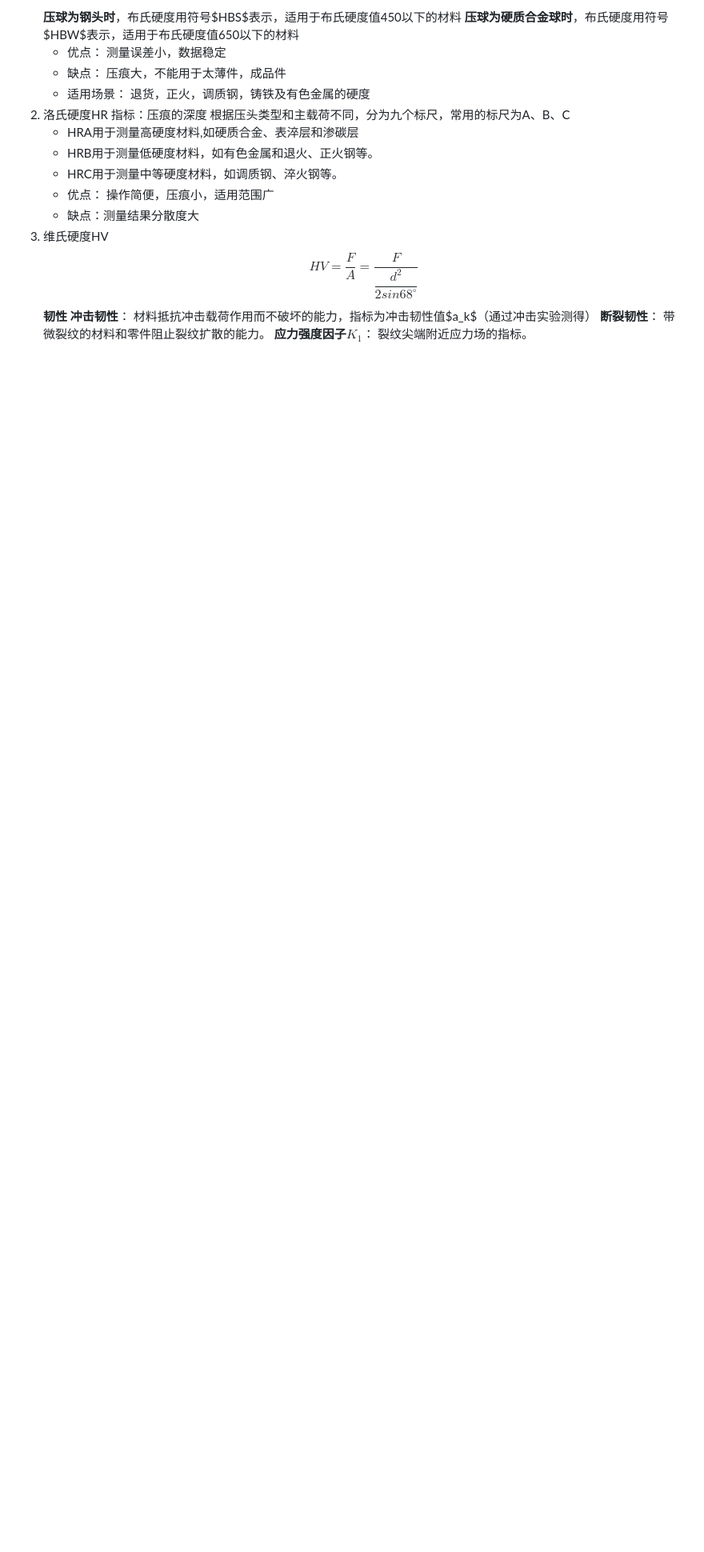
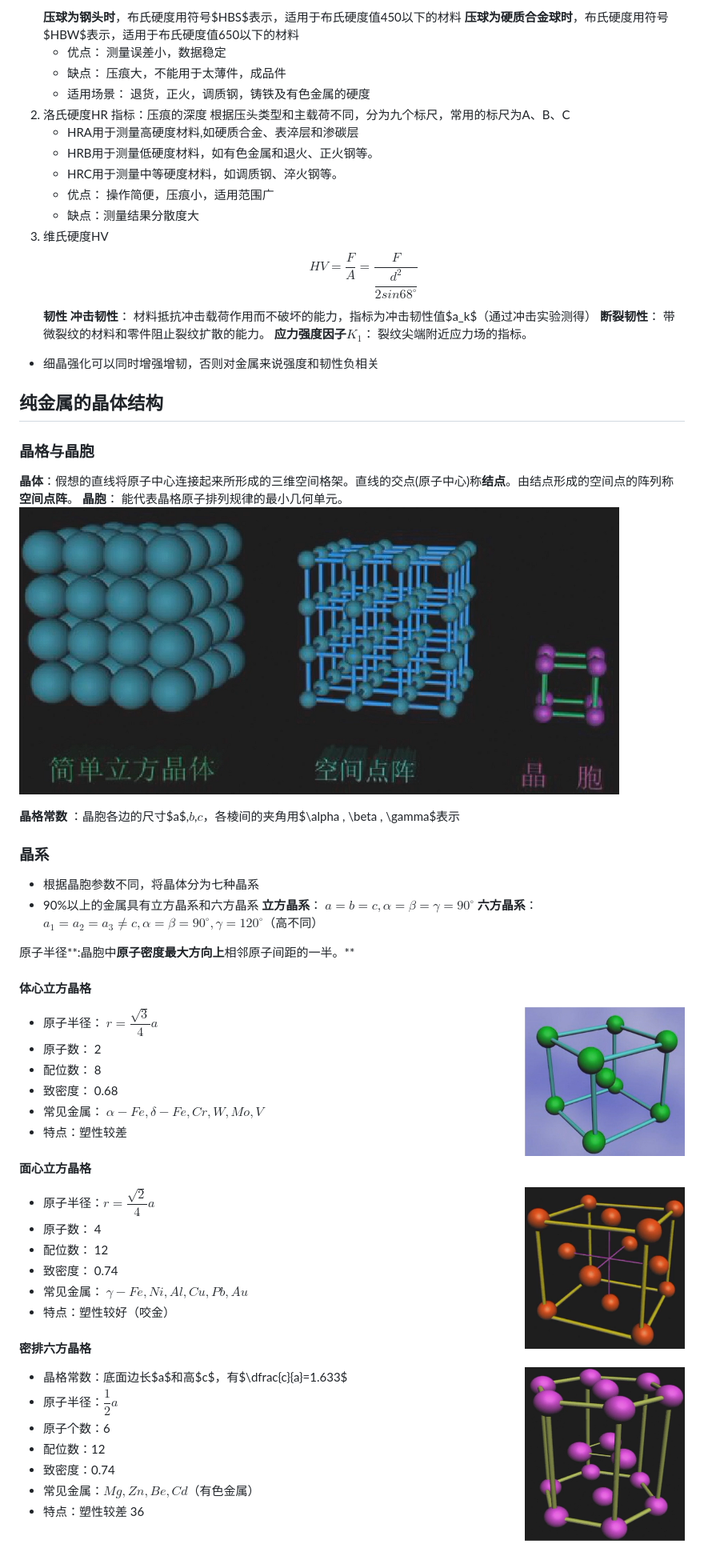
Before and after one commit to zjuatri/ZJU_Courses, a Markdown page: 工程材料/note.md, the part around the change. Shown at 80% size. GitHub-like rendering; pictures changed too: 工程材料/pic/04.png (added), 工程材料/pic/05.png (added), 工程材料/pic/06.png (added); blank space fills up the shorter version.

Commit message:
finish hw4

```diff
--- a/工程材料/note.md
+++ b/工程材料/note.md
@@ -42,3 +42,50 @@ $A_0$为试样的原始截面积，$A_k$为试样拉断处的截面积
 **冲击韧性**： 材料抵抗冲击载荷作用而不破坏的能力，指标为冲击韧性值$a_k$（通过冲击实验测得）
 **断裂韧性**： 带微裂纹的材料和零件阻止裂纹扩散的能力。
 **应力强度因子**$K_1$： 裂纹尖端附近应力场的指标。
+* 细晶强化可以同时增强增韧，否则对金属来说强度和韧性负相关
+## 纯金属的晶体结构
+### 晶格与晶胞
+**晶体**：假想的直线将原子中心连接起来所形成的三维空间格架。直线的交点(原子中心)称**结点**。由结点形成的空间点的阵列称**空间点阵**。
+**晶胞**： 能代表晶格原子排列规律的最小几何单元。
+<img src="./pic/04.png" width=750></img>
+
+**晶格常数** ：晶胞各边的尺寸$a$,$b$,$c$，各棱间的夹角用$\alpha , \beta , \gamma$表示
+### 晶系
+- 根据晶胞参数不同，将晶体分为七种晶系
+- 90%以上的金属具有立方晶系和六方晶系
+**立方晶系**： $a=b=c,\alpha = \beta = \gamma = 90 ^\circ$
+**六方晶系**： $a_1 = a_2 = a_3\neq c  ,\alpha = \beta = 90^\circ,\gamma = 120^\circ$（高不同）
+
+原子半径**:晶胞中**原子密度最大方向上**相邻原子间距的一半。**
+
+
+#### 体心立方晶格
+<img src="./pic/05.png" width=200 align=right></img>
+- 原子半径： $r = \dfrac{\sqrt{3}}{4}a$
+- 原子数： 2
+- 配位数： 8
+- 致密度： 0.68
+- 常见金属： $\alpha - Fe,\delta - Fe,Cr,W,Mo,V$
+- 特点：塑性较差
+
+#### 面心立方晶格
+<img src="./pic/06.png" width=200 align=right></img>
+
+- 原子半径：$r = \dfrac{\sqrt{2}}{4}a$
+- 原子数： 4
+- 配位数： 12
+- 致密度： 0.74
+- 常见金属： $\gamma - Fe, Ni,Al,Cu,Pb,Au$
+- 特点：塑性较好（咬金）
+
+#### 密排六方晶格
+<img src="./pic/07.png" width=200 align=right></img>
+
+- 晶格常数：底面边长$a$和高$c$，有$\dfrac{c}{a}=1.633$
+- 原子半径：$\dfrac{1}{2}a$
+- 原子个数：6
+- 配位数：12
+- 致密度：0.74
+- 常见金属：$Mg,Zn,Be,Cd$（有色金属）
+- 特点：塑性较差
+36
```
